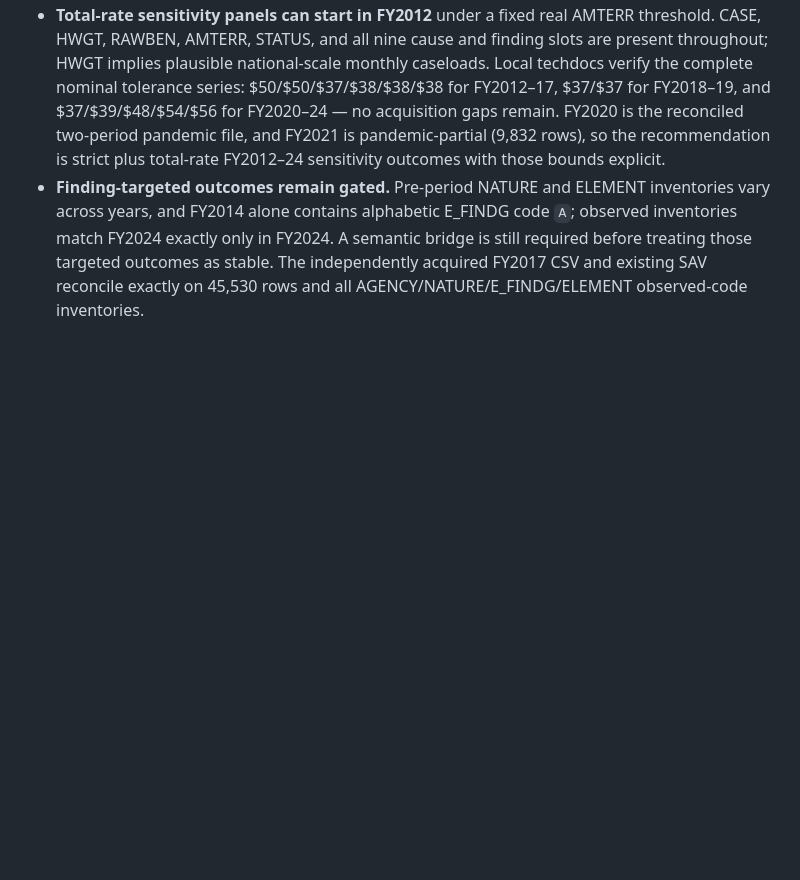
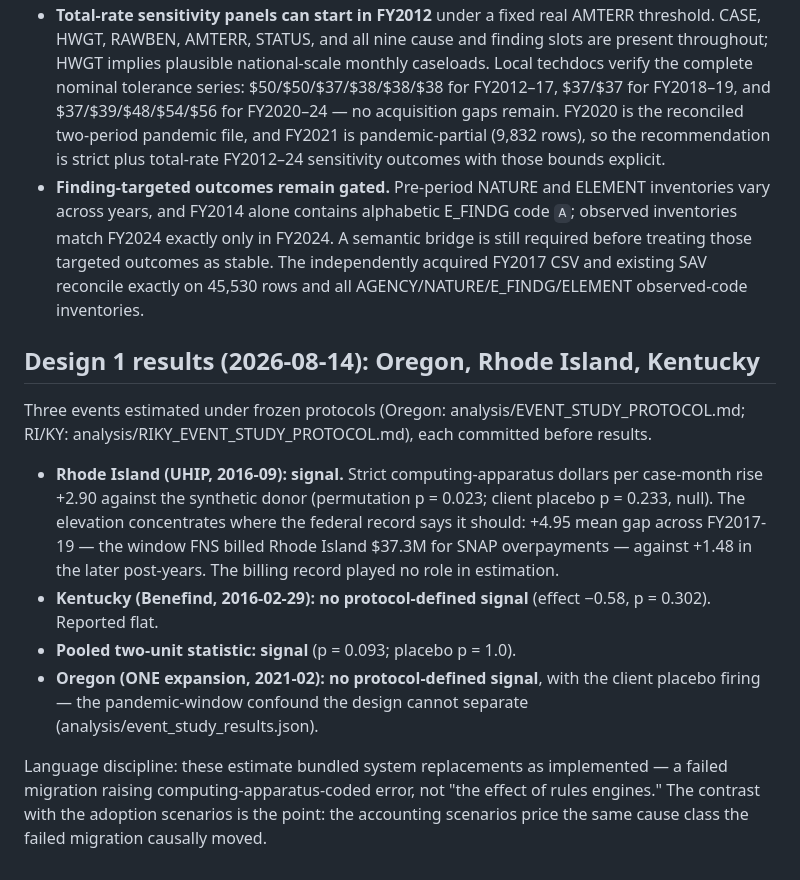
Before and after one commit to PolicyEngine/snap-qc-sim, a Markdown page: analysis/QUASI_EXPERIMENTS.md, the part around the change. GitHub-like rendering; blank space fills up the shorter version.

Commit message:
Record design 1 results: RI signal aligned with the FNS billed window
RI UHIP fires the pre-registered rule (+2.90 strict dollars per
case-month, p = 0.023, placebo null) and the elevation concentrates in
FY2017-19 — the exact window of FNS's \$37.3M overpayment bill, which
played no role in estimation. KY reads null and is reported flat;
pooled two-unit signal at p = 0.093 with placebo p = 1.0.

Co-Authored-By: Claude Fable 5 <noreply@anthropic.com>

```diff
--- a/analysis/QUASI_EXPERIMENTS.md
+++ b/analysis/QUASI_EXPERIMENTS.md
@@ -155,3 +155,29 @@ evidence and a recommendation, not a design decision:
   bridge is still required before treating those targeted outcomes as stable.
   The independently acquired FY2017 CSV and existing SAV reconcile exactly on
   45,530 rows and all AGENCY/NATURE/E_FINDG/ELEMENT observed-code inventories.
+
+## Design 1 results (2026-08-14): Oregon, Rhode Island, Kentucky
+
+Three events estimated under frozen protocols (Oregon:
+analysis/EVENT_STUDY_PROTOCOL.md; RI/KY:
+analysis/RIKY_EVENT_STUDY_PROTOCOL.md), each committed before results.
+
+- **Rhode Island (UHIP, 2016-09): signal.** Strict computing-apparatus
+  dollars per case-month rise +2.90 against the synthetic donor
+  (permutation p = 0.023; client placebo p = 0.233, null). The
+  elevation concentrates where the federal record says it should:
+  +4.95 mean gap across FY2017-19 — the window FNS billed Rhode Island
+  $37.3M for SNAP overpayments — against +1.48 in the later post-years.
+  The billing record played no role in estimation.
+- **Kentucky (Benefind, 2016-02-29): no protocol-defined signal**
+  (effect −0.58, p = 0.302). Reported flat.
+- **Pooled two-unit statistic: signal** (p = 0.093; placebo p = 1.0).
+- **Oregon (ONE expansion, 2021-02): no protocol-defined signal**, with
+  the client placebo firing — the pandemic-window confound the design
+  cannot separate (analysis/event_study_results.json).
+
+Language discipline: these estimate bundled system replacements as
+implemented — a failed migration raising computing-apparatus-coded
+error, not "the effect of rules engines." The contrast with the
+adoption scenarios is the point: the accounting scenarios price the
+same cause class the failed migration causally moved.
```
